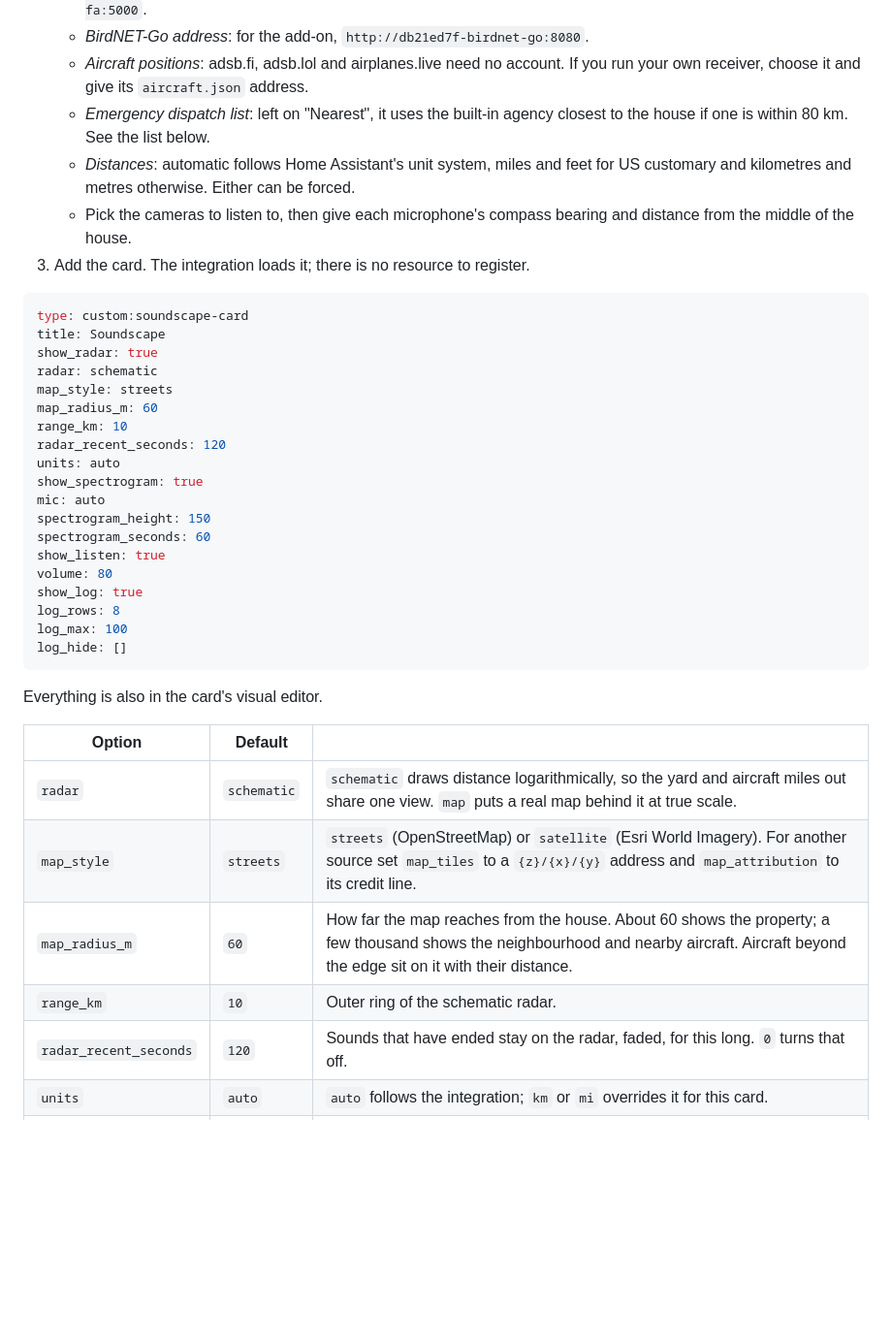
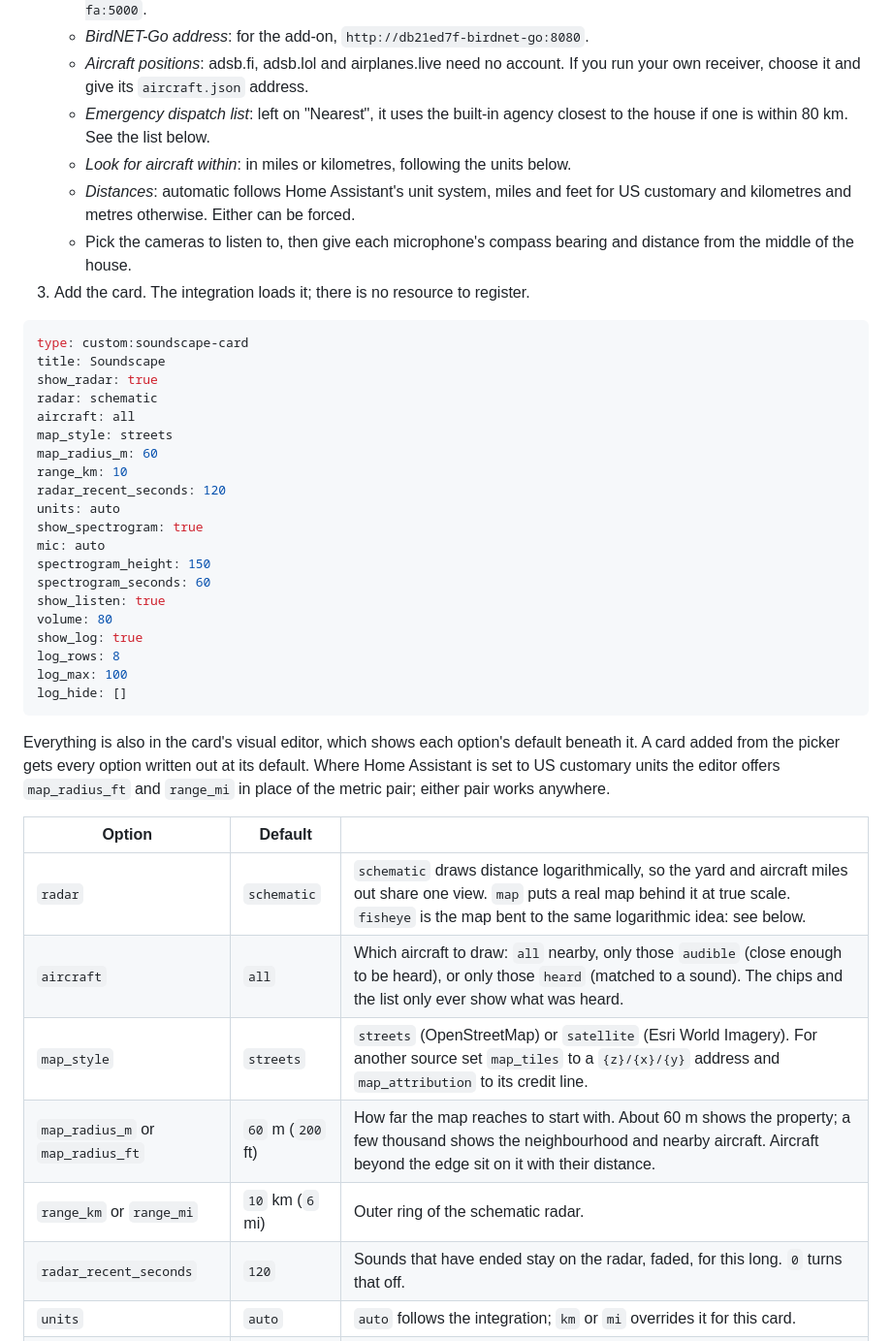
Before and after one commit to FortranFour/soundscape, a Markdown page: README.md, the part around one of its changes. Shown at 97% size. GitHub-like rendering; blank space fills up the shorter version.

````diff
--- a/README.md
+++ b/README.md
@@ -42,6 +42,7 @@ The audio analysis has been tested on synthesized sirens, howls, rotors and prop
    - *BirdNET-Go address*: for the add-on, `http://db21ed7f-birdnet-go:8080`.
    - *Aircraft positions*: adsb.fi, adsb.lol and airplanes.live need no account. If you run your own receiver, choose it and give its `aircraft.json` address.
    - *Emergency dispatch list*: left on "Nearest", it uses the built-in agency closest to the house if one is within 80 km. See the list below.
+   - *Look for aircraft within*: in miles or kilometres, following the units below.
    - *Distances*: automatic follows Home Assistant's unit system, miles and feet for US customary and kilometres and metres otherwise. Either can be forced.
    - Pick the cameras to listen to, then give each microphone's compass bearing and distance from the middle of the house.
 3. Add the card. The integration loads it; there is no resource to register.
@@ -51,6 +52,7 @@ type: custom:soundscape-card
 title: Soundscape
 show_radar: true
 radar: schematic
+aircraft: all
 map_style: streets
 map_radius_m: 60
 range_km: 10
@@ -68,14 +70,15 @@ log_max: 100
 log_hide: []
 ```
 
-Everything is also in the card's visual editor.
+Everything is also in the card's visual editor, which shows each option's default beneath it. A card added from the picker gets every option written out at its default. Where Home Assistant is set to US customary units the editor offers `map_radius_ft` and `range_mi` in place of the metric pair; either pair works anywhere.
 
 | Option | Default | |
 | --- | --- | --- |
-| `radar` | `schematic` | `schematic` draws distance logarithmically, so the yard and aircraft miles out share one view. `map` puts a real map behind it at true scale. |
+| `radar` | `schematic` | `schematic` draws distance logarithmically, so the yard and aircraft miles out share one view. `map` puts a real map behind it at true scale. `fisheye` is the map bent to the same logarithmic idea: see below. |
+| `aircraft` | `all` | Which aircraft to draw: `all` nearby, only those `audible` (close enough to be heard), or only those `heard` (matched to a sound). The chips and the list only ever show what was heard. |
 | `map_style` | `streets` | `streets` (OpenStreetMap) or `satellite` (Esri World Imagery). For another source set `map_tiles` to a `{z}/{x}/{y}` address and `map_attribution` to its credit line. |
-| `map_radius_m` | `60` | How far the map reaches from the house. About 60 shows the property; a few thousand shows the neighbourhood and nearby aircraft. Aircraft beyond the edge sit on it with their distance. |
-| `range_km` | `10` | Outer ring of the schematic radar. |
+| `map_radius_m` or `map_radius_ft` | `60` m (`200` ft) | How far the map reaches to start with. About 60 m shows the property; a few thousand shows the neighbourhood and nearby aircraft. Aircraft beyond the edge sit on it with their distance. |
+| `range_km` or `range_mi` | `10` km (`6` mi) | Outer ring of the schematic radar. |
 | `radar_recent_seconds` | `120` | Sounds that have ended stay on the radar, faded, for this long. `0` turns that off. |
 | `units` | `auto` | `auto` follows the integration; `km` or `mi` overrides it for this card. |
 | `mic` | `auto` | Which microphone the spectrogram shows: the one hearing the most, or a camera name. |
````
Also changed, not shown: other parts of README.md (+8 -0 lines), CHANGELOG.md (+13 -0 lines), docs/card-dark.png, docs/card-fisheye.png (added), docs/card-light.png, docs/card-map.png, 10 other files.
